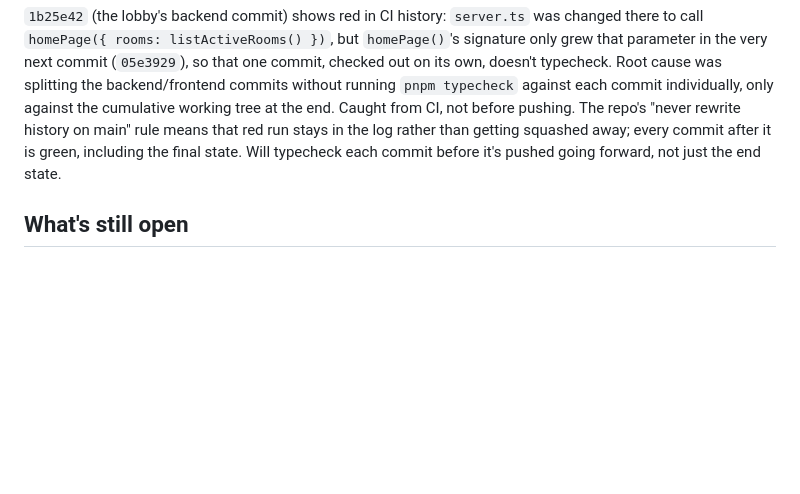
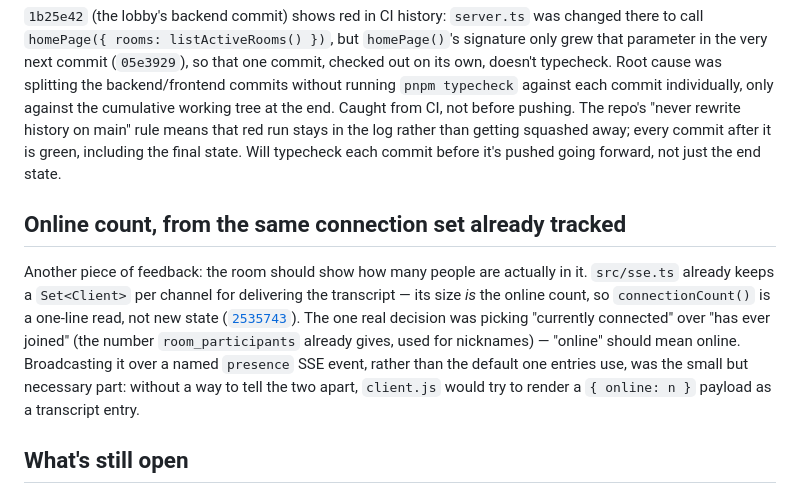
Before and after one commit to comp4020-agentic-coding-studio/comp4020-final-yanzzzzzzzz, a Markdown page: PROCESS.md, the part around the change. Drawn GitHub-style; blank space fills up the shorter version.

Commit message:
Document the online-player-count feature
Explains the "currently connected" vs. "has ever joined" distinction and
why the SSE event needed its own presence name.

Co-Authored-By: Claude Sonnet 5 <noreply@anthropic.com>

```diff
--- a/PROCESS.md
+++ b/PROCESS.md
@@ -171,6 +171,20 @@ in the log rather than getting squashed away; every commit after it is
 green, including the final state. Will typecheck each commit before it's
 pushed going forward, not just the end state.
 
+## Online count, from the same connection set already tracked
+
+Another piece of feedback: the room should show how many people are
+actually in it. `src/sse.ts` already keeps a `Set<Client>` per channel for
+delivering the transcript — its size *is* the online count, so
+`connectionCount()` is a one-line read, not new state
+([`2535743`](https://github.com/comp4020-agentic-coding-studio/comp4020-final-yanzzzzzzzz/commit/2535743)).
+The one real decision was picking "currently connected" over "has ever
+joined" (the number `room_participants` already gives, used for
+nicknames) — "online" should mean online. Broadcasting it over a named
+`presence` SSE event, rather than the default one entries use, was the
+small but necessary part: without a way to tell the two apart, `client.js`
+would try to render a `{ online: n }` payload as a transcript entry.
+
 ## What's still open
 
 Deploying with a real `GROQ_API_KEY` as a Fly secret and a manual
```
Also changed, not shown: README.md (+4 -1 lines).
